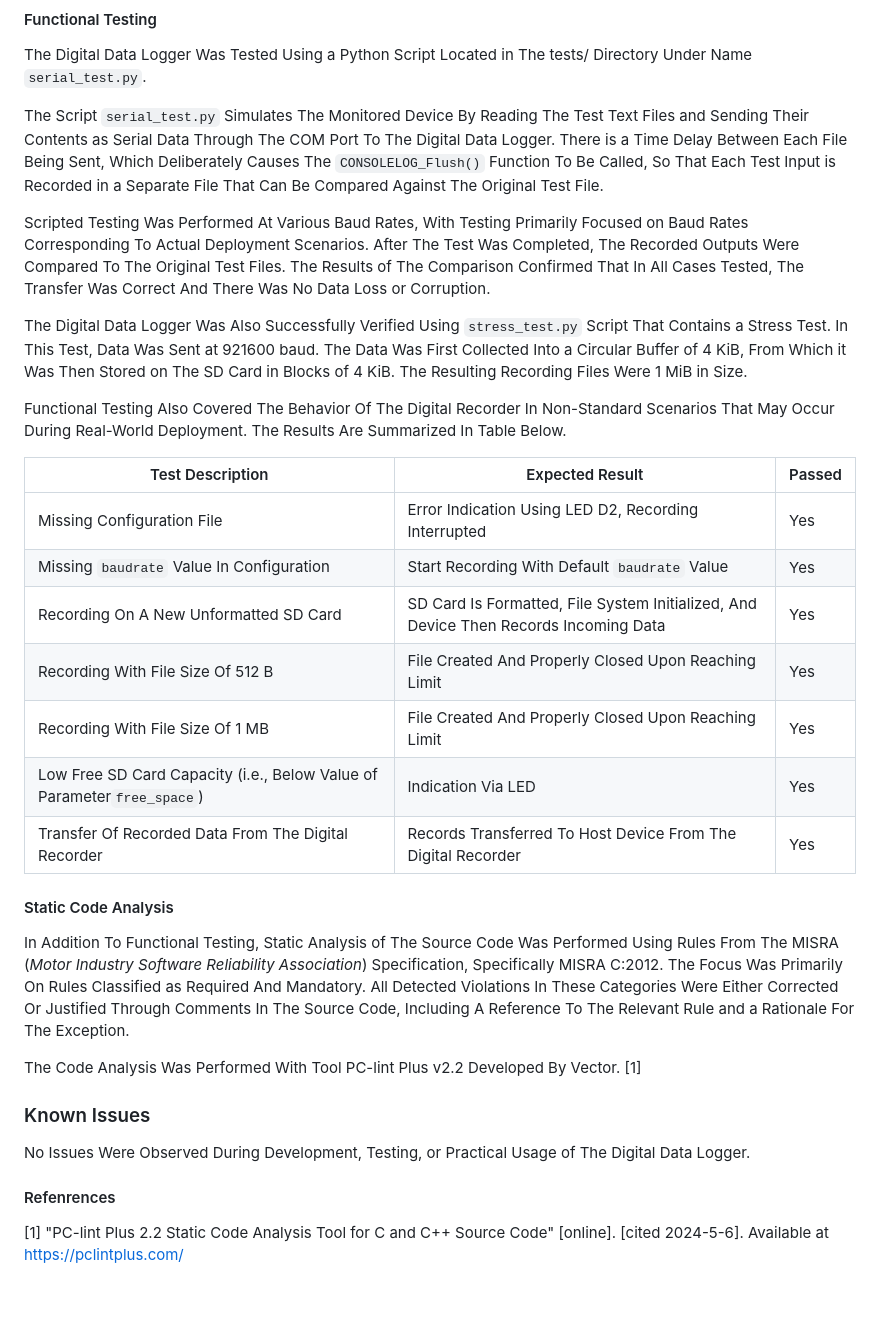
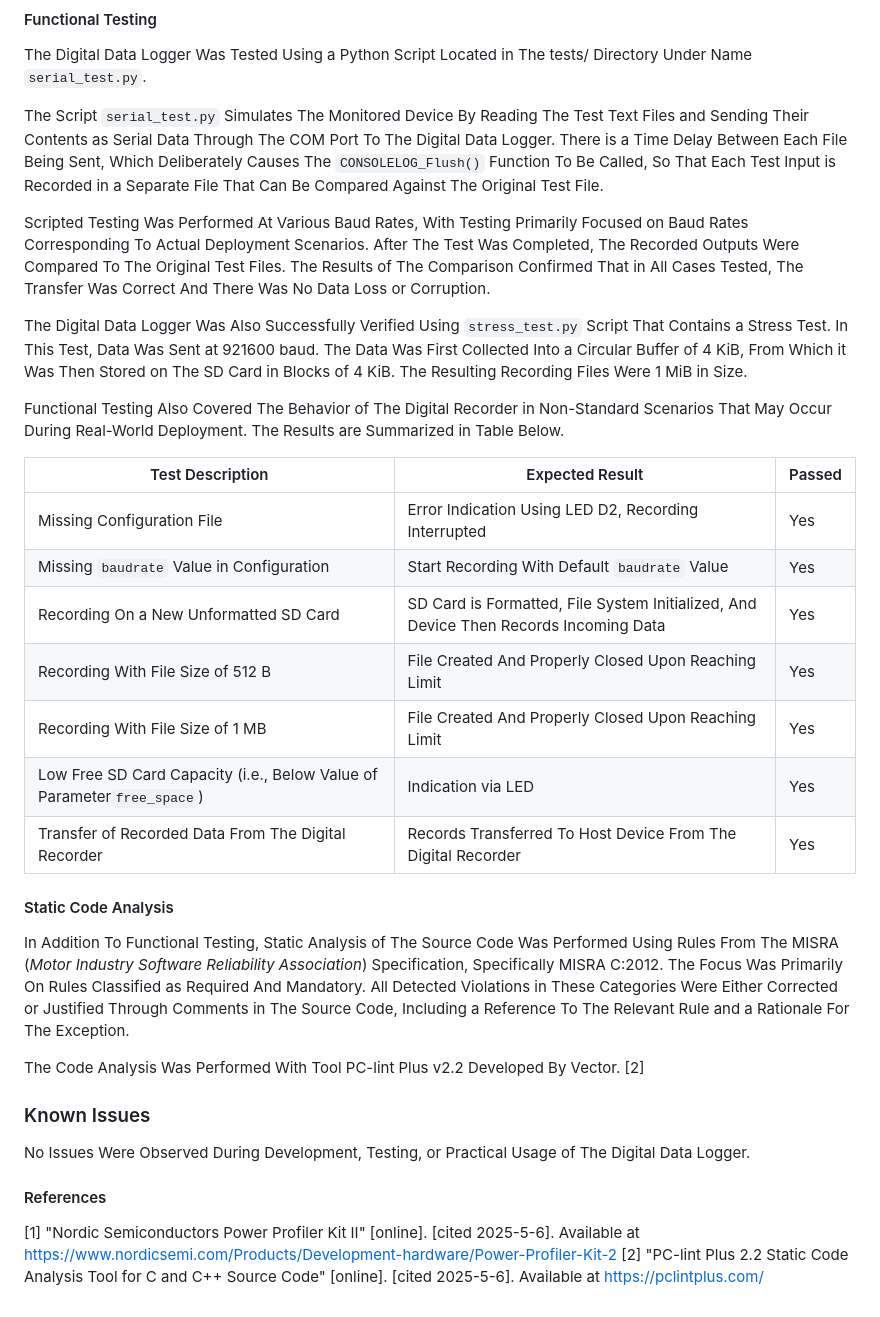
Before and after one commit to Doly02/nxp-mcxn947-datalogger, a Markdown page: README.md, the part around one of its changes. Drawn GitHub-style.

```diff
--- a/README.md
+++ b/README.md
@@ -272,32 +309,33 @@ The Script `serial_test.py` Simulates The Monitored Device By Reading The Test T
 There is a Time Delay Between Each File Being Sent, Which Deliberately Causes The `CONSOLELOG_Flush()` Function To Be Called, So That Each Test Input is Recorded in a Separate File That Can Be Compared Against The Original Test File.
 
 Scripted Testing Was Performed At Various Baud Rates, With Testing Primarily Focused on Baud Rates Corresponding To Actual Deployment Scenarios.
-After The Test Was Completed, The Recorded Outputs Were Compared To The Original Test Files. The Results of The Comparison Confirmed That In All Cases Tested,
+After The Test Was Completed, The Recorded Outputs Were Compared To The Original Test Files. The Results of The Comparison Confirmed That in All Cases Tested,
 The Transfer Was Correct And There Was No Data Loss or Corruption.
 
 The Digital Data Logger Was Also Successfully Verified Using `stress_test.py` Script That Contains a Stress Test. In This Test, Data Was Sent at 921600 baud. The Data Was First Collected Into a Circular Buffer of 4 KiB, From Which it Was Then Stored on The SD Card in Blocks of 4 KiB. The Resulting Recording Files Were 1 MiB in Size.
 
-Functional Testing Also Covered The Behavior Of The Digital Recorder In Non-Standard Scenarios That May Occur During Real-World Deployment.
-The Results Are Summarized In Table Below.
+Functional Testing Also Covered The Behavior  of The Digital Recorder in Non-Standard Scenarios That May Occur During Real-World Deployment.
+The Results are Summarized in Table Below.
 
 | Test Description                                                      | Expected Result                                                                                   | Passed |
 |-----------------------------------------------------------------------|---------------------------------------------------------------------------------------------------|--------|
 | Missing Configuration File                                            | Error Indication Using LED D2, Recording Interrupted                                              | Yes    |
-| Missing `baudrate` Value In Configuration                             | Start Recording With Default `baudrate` Value                                                     | Yes    |
-| Recording On A New Unformatted SD Card                                | SD Card Is Formatted, File System Initialized, And Device Then Records Incoming Data              | Yes    |
-| Recording With File Size Of 512 B                                     | File Created And Properly Closed Upon Reaching Limit                                              | Yes    |
-| Recording With File Size Of 1 MB                                      | File Created And Properly Closed Upon Reaching Limit                                              | Yes    |
-| Low Free SD Card Capacity (i.e., Below Value of Parameter`free_space`)| Indication Via LED                                                                                | Yes    |
-| Transfer Of Recorded Data From The Digital Recorder                   | Records Transferred To Host Device From The Digital Recorder                                      | Yes    |
+| Missing `baudrate` Value in Configuration                             | Start Recording With Default `baudrate` Value                                                     | Yes    |
+| Recording On a New Unformatted SD Card                                | SD Card is Formatted, File System Initialized, And Device Then Records Incoming Data              | Yes    |
+| Recording With File Size of 512 B                                     | File Created And Properly Closed Upon Reaching Limit                                              | Yes    |
+| Recording With File Size of 1 MB                                      | File Created And Properly Closed Upon Reaching Limit                                              | Yes    |
+| Low Free SD Card Capacity (i.e., Below Value of Parameter`free_space`)| Indication via LED                                                                                | Yes    |
+| Transfer of Recorded Data From The Digital Recorder                   | Records Transferred To Host Device From The Digital Recorder                                      | Yes    |
 
 
 #### Static Code Analysis
-In Addition To Functional Testing, Static Analysis of The Source Code Was Performed Using Rules From The MISRA (_Motor Industry Software Reliability Association_) Specification, Specifically MISRA C:2012. The Focus Was Primarily On Rules Classified as Required And Mandatory. All Detected Violations In These Categories Were Either Corrected Or Justified Through Comments In The Source Code, Including A Reference To The Relevant Rule and a Rationale For The Exception.
+In Addition To Functional Testing, Static Analysis of The Source Code Was Performed Using Rules From The MISRA (_Motor Industry Software Reliability Association_) Specification, Specifically MISRA C:2012. The Focus Was Primarily On Rules Classified as Required And Mandatory. All Detected Violations in These Categories Were Either Corrected or Justified Through Comments in The Source Code, Including a Reference To The Relevant Rule and a Rationale For The Exception.
 
-The Code Analysis Was Performed With Tool PC-lint Plus v2.2 Developed By Vector. [1]
+The Code Analysis Was Performed With Tool PC-lint Plus v2.2 Developed By Vector. [2]
 
 ### Known Issues
 No Issues Were Observed During Development, Testing, or Practical Usage of The Digital Data Logger.
 
-#### Refenrences
-[1] "PC-lint Plus 2.2 Static Code Analysis Tool for C and C++ Source Code" [online]. [cited 2024-5-6]. Available at [https://pclintplus.com/](https://pclintplus.com/)
+#### References
+[1] "Nordic Semiconductors Power Profiler Kit II" [online]. [cited 2025-5-6]. Available at [https://www.nordicsemi.com/Products/Development-hardware/Power-Profiler-Kit-2](https://www.nordicsemi.com/Products/Development-hardware/Power-Profiler-Kit-2)
+[2] "PC-lint Plus 2.2 Static Code Analysis Tool for C and C++ Source Code" [online]. [cited 2025-5-6]. Available at [https://pclintplus.com/](https://pclintplus.com/)
```
Also changed, not shown: other parts of README.md (+91 -54 lines).
